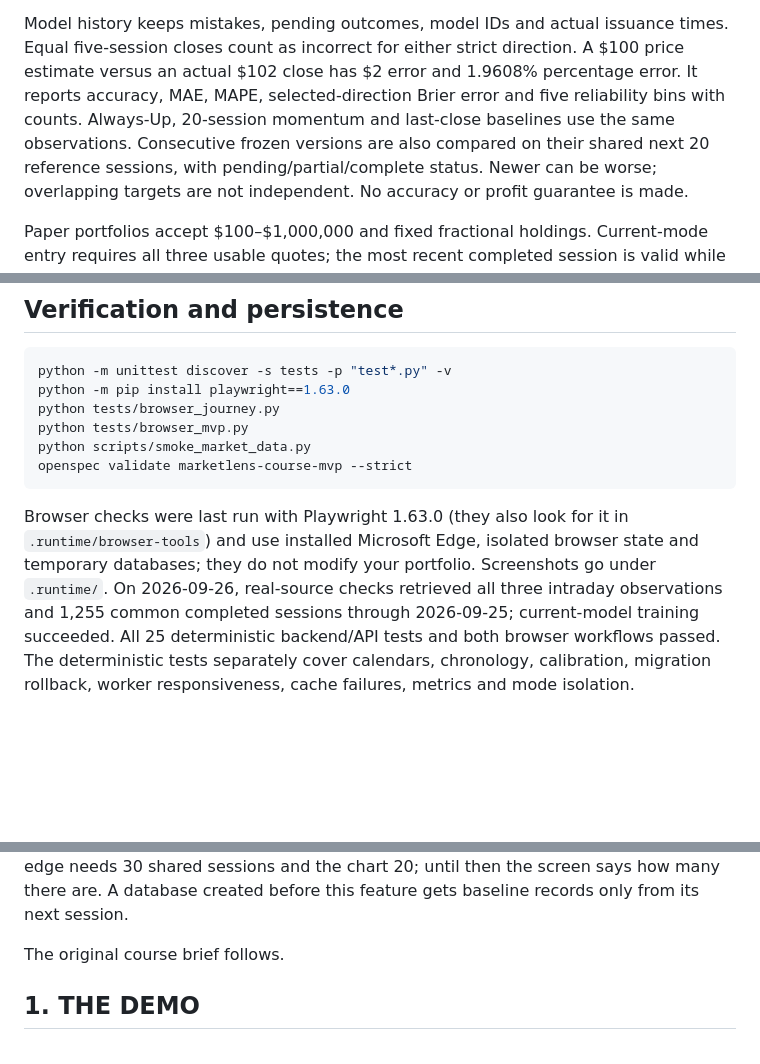
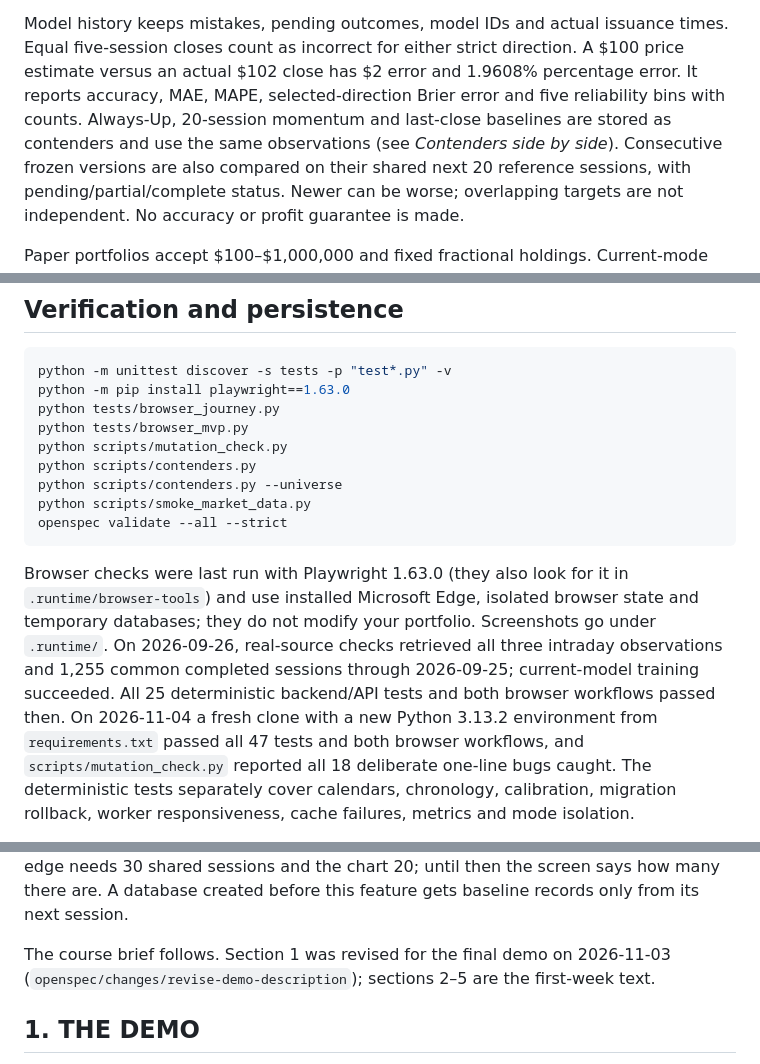
Before and after one commit to esst-prog2/MarketLens, a Markdown page: README.md, 3 parts joined by grey strips. Drawn GitHub-style; blank space fills up the shorter version.

````diff
--- a/README.md
+++ b/README.md
@@ -76,8 +91,8 @@ Model history keeps mistakes, pending outcomes, model IDs and actual issuance ti
 Equal five-session closes count as incorrect for either strict direction. A $100
 price estimate versus an actual $102 close has $2 error and 1.9608% percentage error.
 It reports accuracy, MAE, MAPE, selected-direction Brier error and five reliability
-bins with counts. Always-Up, 20-session momentum and last-close baselines use the
-same observations. Consecutive frozen versions are also compared on their shared
+bins with counts. Always-Up, 20-session momentum and last-close baselines are stored
+as contenders and use the same observations (see *Contenders side by side*). Consecutive frozen versions are also compared on their shared
 next 20 reference sessions, with pending/partial/complete status. Newer can be worse;
 overlapping targets are not independent. No accuracy or profit guarantee is made.
 
@@ -114,8 +129,11 @@ python -m unittest discover -s tests -p "test*.py" -v
 python -m pip install playwright==1.63.0
 python tests/browser_journey.py
 python tests/browser_mvp.py
+python scripts/mutation_check.py
+python scripts/contenders.py
+python scripts/contenders.py --universe
 python scripts/smoke_market_data.py
-openspec validate marketlens-course-mvp --strict
+openspec validate --all --strict
 ```
 
 Browser checks were last run with Playwright 1.63.0 (they also look for it in
@@ -123,7 +141,10 @@ Browser checks were last run with Playwright 1.63.0 (they also look for it in
 databases; they do not modify your portfolio. Screenshots go under `.runtime/`.
 On 2026-09-26, real-source checks retrieved all three intraday observations and 1,255
 common completed sessions through 2026-09-25; current-model training succeeded.
-All 25 deterministic backend/API tests and both browser workflows passed.
+All 25 deterministic backend/API tests and both browser workflows passed then. On
+2026-11-04 a fresh clone with a new Python 3.13.2 environment from `requirements.txt`
+passed all 47 tests and both browser workflows, and `scripts/mutation_check.py` reported
+all 18 deliberate one-line bugs caught.
 The deterministic tests separately cover calendars, chronology, calibration,
 migration rollback, worker responsiveness, cache failures, metrics and mode isolation.
 
@@ -201,7 +222,8 @@ accuracy over the latest 20 shared sessions update after every session. The edge
 30 shared sessions and the chart 20; until then the screen says how many there are. A
 database created before this feature gets baseline records only from its next session.
 
-The original course brief follows.
+The course brief follows. Section 1 was revised for the final demo on 2026-11-03
+(`openspec/changes/revise-demo-description`); sections 2–5 are the first-week text.
 
 ## 1. THE DEMO
 I open MarketLens at http://127.0.0.1:8080 as a beginner investor, set Data mode to **Historical replay — offline**, and on the **Practice** screen choose the Balanced profile with a virtual starting balance of $10,000. Market outlook shows SPY (US equities), IEF (US Treasury bonds) and GLD (Gold), each with a five-trading-session Up/Down call headed by the measured hit rate of earlier calls, a next-session closing-price estimate and a risk level. I press **Apply fixed allocation**, which buys $5,000.00 of SPY, $3,500.00 of IEF and $1,500.00 of GLD at the 2023-01-03 closes, and after 26 presses of **Next trading day** the portfolio is worth $10,394.82. On **Model history** every call stays on record, and the **Contenders side by side** table scores the model against always-Up, momentum and last-close on the same observations: 27 of its 66 five-session calls are wrong, its 59.1% accuracy is exactly what always guessing Up gets, and its $1.89 next-close error is worse than the $1.85 of simply repeating the last close. The model retrains after every session, yet the edge line under the table reads “Not enough history yet (22 of 30 shared sessions)”: 26 sessions are too few to tell whether any contender is better.
````
Also changed, not shown: other parts of README.md (+23 -8 lines), PLANNING_LOG.md (+3 -0 lines), docs/model-history-contenders.png (added), 4 other files.
